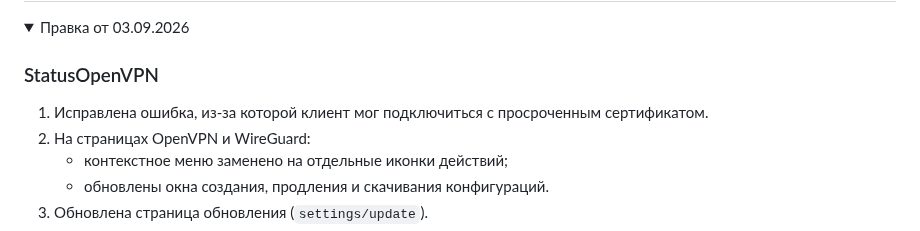
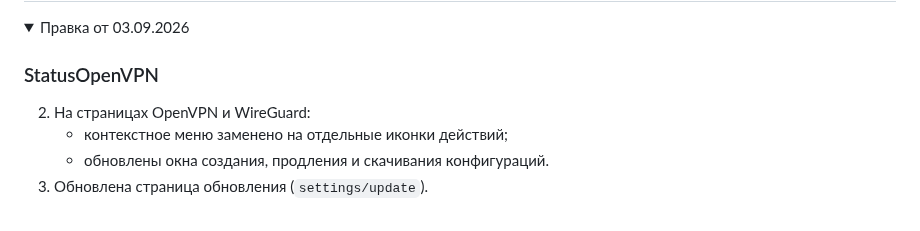
Before and after one commit to TheMurmabis/StatusOpenVPN, a Markdown page: README.md, the part around the change. Drawn GitHub-style; folded sections open.

```diff
--- a/README.md
+++ b/README.md
@@ -31,7 +31,7 @@
   <summary>Правка от 03.09.2026</summary>
 
 ### StatusOpenVPN
-1. Исправлена ошибка, из-за которой клиент мог подключиться с просроченным сертификатом.
+
 2. На страницах OpenVPN и WireGuard:
     - контекстное меню заменено на отдельные иконки действий;
     - обновлены окна создания, продления и скачивания конфигураций.
```
